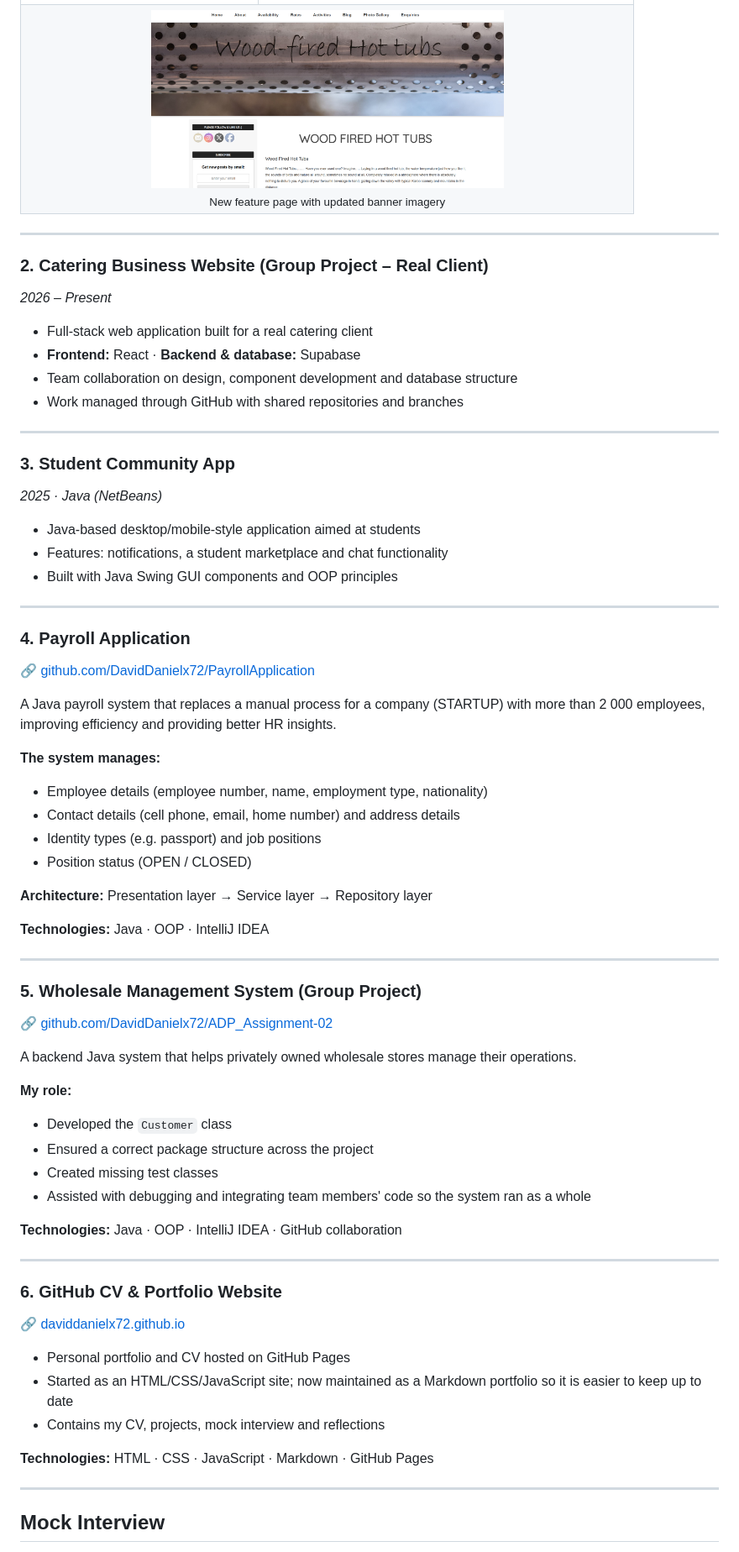
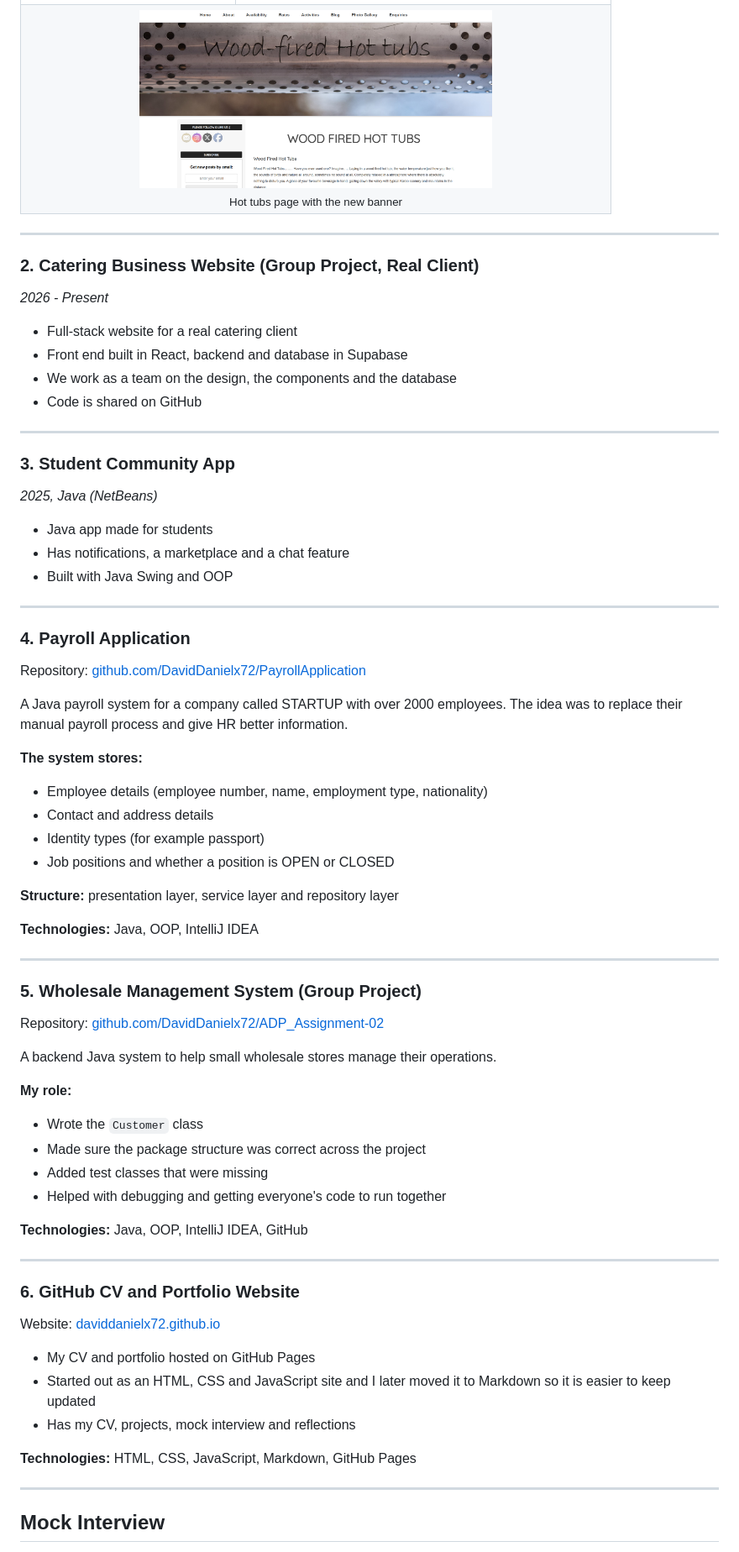
Before and after one commit to DavidDanielx72/DavidDanielx72.github.io, a Markdown page: README.md, the part around one of its changes. Shown at 84% size. Drawn GitHub-style.

Commit message:
Rewrite portfolio README in my own words and update evidence

```diff
--- a/README.md
+++ b/README.md
@@ -129,68 +126,68 @@ I updated and improved the front-end of a real-world accommodation website based
   </tr>
   <tr>
-    <td colspan="2" align="center"><img src="assets/semester1/rietfontein-hot-tubs.png" width="420" alt="Rietfontein wood-fired hot tubs page"/><br/><sub>New feature page with updated banner imagery</sub></td>
+    <td colspan="2" align="center"><img src="assets/semester1/rietfontein-hot-tubs.png" width="420" alt="Rietfontein hot tubs page"/><br/><sub>Hot tubs page with the new banner</sub></td>
   </tr>
 </table>
 
 ---
 
-### 2. Catering Business Website (Group Project – Real Client)
-*2026 – Present*
-- Full-stack web application built for a real catering client
-- **Frontend:** React · **Backend & database:** Supabase
-- Team collaboration on design, component development and database structure
-- Work managed through GitHub with shared repositories and branches
+### 2. Catering Business Website (Group Project, Real Client)
+*2026 - Present*
+- Full-stack website for a real catering client
+- Front end built in React, backend and database in Supabase
+- We work as a team on the design, the components and the database
+- Code is shared on GitHub
 
 ---
 
 ### 3. Student Community App
-*2025 · Java (NetBeans)*
-- Java-based desktop/mobile-style application aimed at students
-- Features: notifications, a student marketplace and chat functionality
-- Built with Java Swing GUI components and OOP principles
+*2025, Java (NetBeans)*
+- Java app made for students
+- Has notifications, a marketplace and a chat feature
+- Built with Java Swing and OOP
 
 ---
 
 ### 4. Payroll Application
-🔗 [github.com/DavidDanielx72/PayrollApplication](https://github.com/DavidDanielx72/PayrollApplication)
+Repository: [github.com/DavidDanielx72/PayrollApplication](https://github.com/DavidDanielx72/PayrollApplication)
 
-A Java payroll system that replaces a manual process for a company (STARTUP) with more than 2 000 employees, improving efficiency and providing better HR insights.
+A Java payroll system for a company called STARTUP with over 2000 employees. The idea was to replace their manual payroll process and give HR better information.
 
-**The system manages:**
+**The system stores:**
 - Employee details (employee number, name, employment type, nationality)
-- Contact details (cell phone, email, home number) and address details
-- Identity types (e.g. passport) and job positions
-- Position status (OPEN / CLOSED)
+- Contact and address details
+- Identity types (for example passport)
+- Job positions and whether a position is OPEN or CLOSED
 
-**Architecture:** Presentation layer → Service layer → Repository layer
+**Structure:** presentation layer, service layer and repository layer
 
-**Technologies:** Java · OOP · IntelliJ IDEA
+**Technologies:** Java, OOP, IntelliJ IDEA
 
 ---
 
 ### 5. Wholesale Management System (Group Project)
-🔗 [github.com/DavidDanielx72/ADP_Assignment-02](https://github.com/DavidDanielx72/ADP_Assignment-02)
+Repository: [github.com/DavidDanielx72/ADP_Assignment-02](https://github.com/DavidDanielx72/ADP_Assignment-02)
 
-A backend Java system that helps privately owned wholesale stores manage their operations.
+A backend Java system to help small wholesale stores manage their operations.
 
 **My role:**
-- Developed the `Customer` class
-- Ensured a correct package structure across the project
-- Created missing test classes
-- Assisted with debugging and integrating team members' code so the system ran as a whole
+- Wrote the `Customer` class
+- Made sure the package structure was correct across the project
+- Added test classes that were missing
+- Helped with debugging and getting everyone's code to run together
 
-**Technologies:** Java · OOP · IntelliJ IDEA · GitHub collaboration
+**Technologies:** Java, OOP, IntelliJ IDEA, GitHub
 
 ---
 
-### 6. GitHub CV & Portfolio Website
-🔗 [daviddanielx72.github.io](https://daviddanielx72.github.io/)
+### 6. GitHub CV and Portfolio Website
+Website: [daviddanielx72.github.io](https://daviddanielx72.github.io/)
 
-- Personal portfolio and CV hosted on GitHub Pages
-- Started as an HTML/CSS/JavaScript site; now maintained as a Markdown portfolio so it is easier to keep up to date
-- Contains my CV, projects, mock interview and reflections
+- My CV and portfolio hosted on GitHub Pages
+- Started out as an HTML, CSS and JavaScript site and I later moved it to Markdown so it is easier to keep updated
+- Has my CV, projects, mock interview and reflections
 
-**Technologies:** HTML · CSS · JavaScript · Markdown · GitHub Pages
+**Technologies:** HTML, CSS, JavaScript, Markdown, GitHub Pages
 
 ---
 
```
Also changed, not shown: other parts of README.md (+268 -279 lines).
